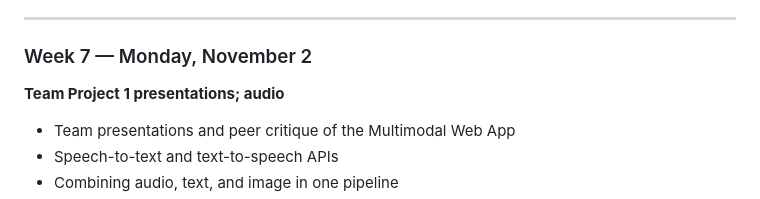
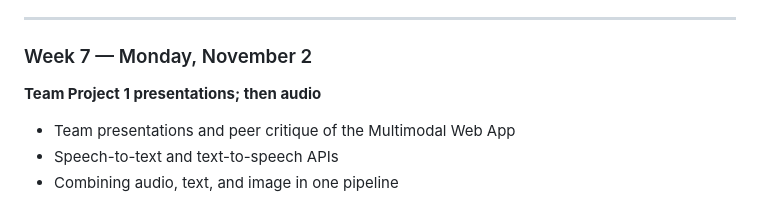
Before and after one commit to kousen/ai-integration-course, a Markdown page: syllabus.md, the part around the change. GitHub-like rendering.

Commit message:
Syllabus: Week 7 heading, presentations then audio (audio is taught that day, not presented)
Co-Authored-By: Claude Fable 5.1 <noreply@anthropic.com>

```diff
--- a/syllabus.md
+++ b/syllabus.md
@@ -227,7 +227,7 @@ Two files travel with every repo: `CLAUDE.md` (team conventions, commands, commo
 ---
 
 ### Week 7 — Monday, November 2
-**Team Project 1 presentations; audio**
+**Team Project 1 presentations; then audio**
 
 - Team presentations and peer critique of the Multimodal Web App
 - Speech-to-text and text-to-speech APIs
```
